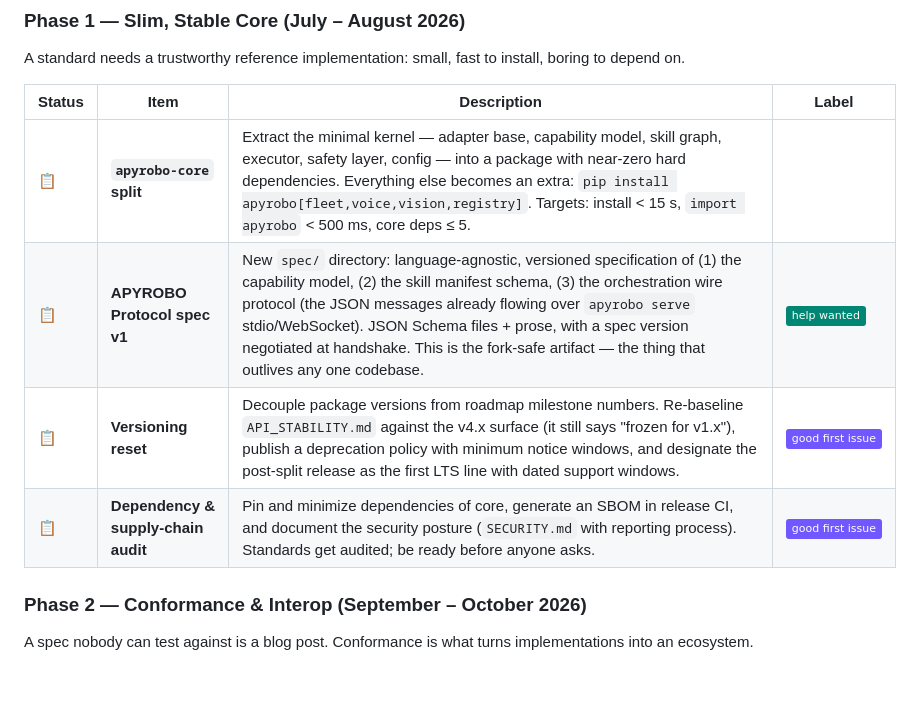
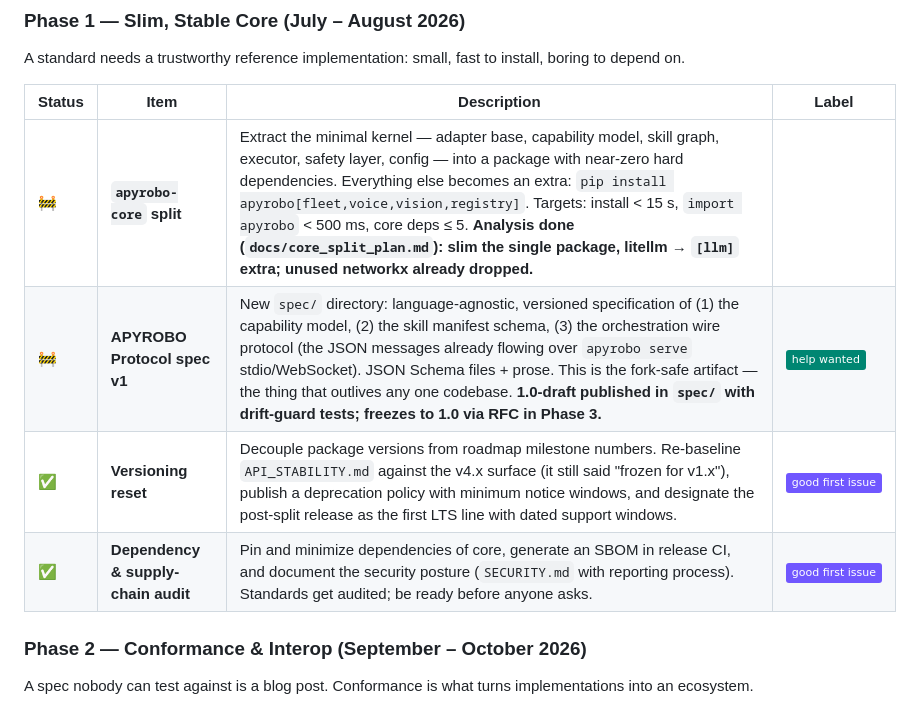
Before and after one commit to apyrobo/Apyrobo, a Markdown page: ROADMAP.md, the part around the change. GitHub-like rendering; badges without logos; blank space fills up the shorter version.

Commit message:
docs: mark v8 Phase 1 progress in roadmap
Co-Authored-By: Claude Fable 5 <noreply@anthropic.com>

```diff
--- a/ROADMAP.md
+++ b/ROADMAP.md
@@ -321,10 +321,10 @@ A standard needs a trustworthy reference implementation: small, fast to install,
 
 | Status | Item | Description | Label |
 |--------|------|-------------|-------|
-| :clipboard: | **`apyrobo-core` split** | Extract the minimal kernel — adapter base, capability model, skill graph, executor, safety layer, config — into a package with near-zero hard dependencies. Everything else becomes an extra: `pip install apyrobo[fleet,voice,vision,registry]`. Targets: install < 15 s, `import apyrobo` < 500 ms, core deps ≤ 5. | |
-| :clipboard: | **APYROBO Protocol spec v1** | New `spec/` directory: language-agnostic, versioned specification of (1) the capability model, (2) the skill manifest schema, (3) the orchestration wire protocol (the JSON messages already flowing over `apyrobo serve` stdio/WebSocket). JSON Schema files + prose, with a spec version negotiated at handshake. This is the fork-safe artifact — the thing that outlives any one codebase. | ![help wanted](https://img.shields.io/badge/-help%20wanted-008672) |
-| :clipboard: | **Versioning reset** | Decouple package versions from roadmap milestone numbers. Re-baseline `API_STABILITY.md` against the v4.x surface (it still says "frozen for v1.x"), publish a deprecation policy with minimum notice windows, and designate the post-split release as the first LTS line with dated support windows. | ![good first issue](https://img.shields.io/badge/-good%20first%20issue-7057ff) |
-| :clipboard: | **Dependency & supply-chain audit** | Pin and minimize dependencies of core, generate an SBOM in release CI, and document the security posture (`SECURITY.md` with reporting process). Standards get audited; be ready before anyone asks. | ![good first issue](https://img.shields.io/badge/-good%20first%20issue-7057ff) |
+| :construction: | **`apyrobo-core` split** | Extract the minimal kernel — adapter base, capability model, skill graph, executor, safety layer, config — into a package with near-zero hard dependencies. Everything else becomes an extra: `pip install apyrobo[fleet,voice,vision,registry]`. Targets: install < 15 s, `import apyrobo` < 500 ms, core deps ≤ 5. **Analysis done (`docs/core_split_plan.md`): slim the single package, litellm → `[llm]` extra; unused networkx already dropped.** | |
+| :construction: | **APYROBO Protocol spec v1** | New `spec/` directory: language-agnostic, versioned specification of (1) the capability model, (2) the skill manifest schema, (3) the orchestration wire protocol (the JSON messages already flowing over `apyrobo serve` stdio/WebSocket). JSON Schema files + prose. This is the fork-safe artifact — the thing that outlives any one codebase. **1.0-draft published in `spec/` with drift-guard tests; freezes to 1.0 via RFC in Phase 3.** | ![help wanted](https://img.shields.io/badge/-help%20wanted-008672) |
+| :white_check_mark: | **Versioning reset** | Decouple package versions from roadmap milestone numbers. Re-baseline `API_STABILITY.md` against the v4.x surface (it still said "frozen for v1.x"), publish a deprecation policy with minimum notice windows, and designate the post-split release as the first LTS line with dated support windows. | ![good first issue](https://img.shields.io/badge/-good%20first%20issue-7057ff) |
+| :white_check_mark: | **Dependency & supply-chain audit** | Pin and minimize dependencies of core, generate an SBOM in release CI, and document the security posture (`SECURITY.md` with reporting process). Standards get audited; be ready before anyone asks. | ![good first issue](https://img.shields.io/badge/-good%20first%20issue-7057ff) |
 
 ### Phase 2 — Conformance & Interop (September – October 2026)
 
```
